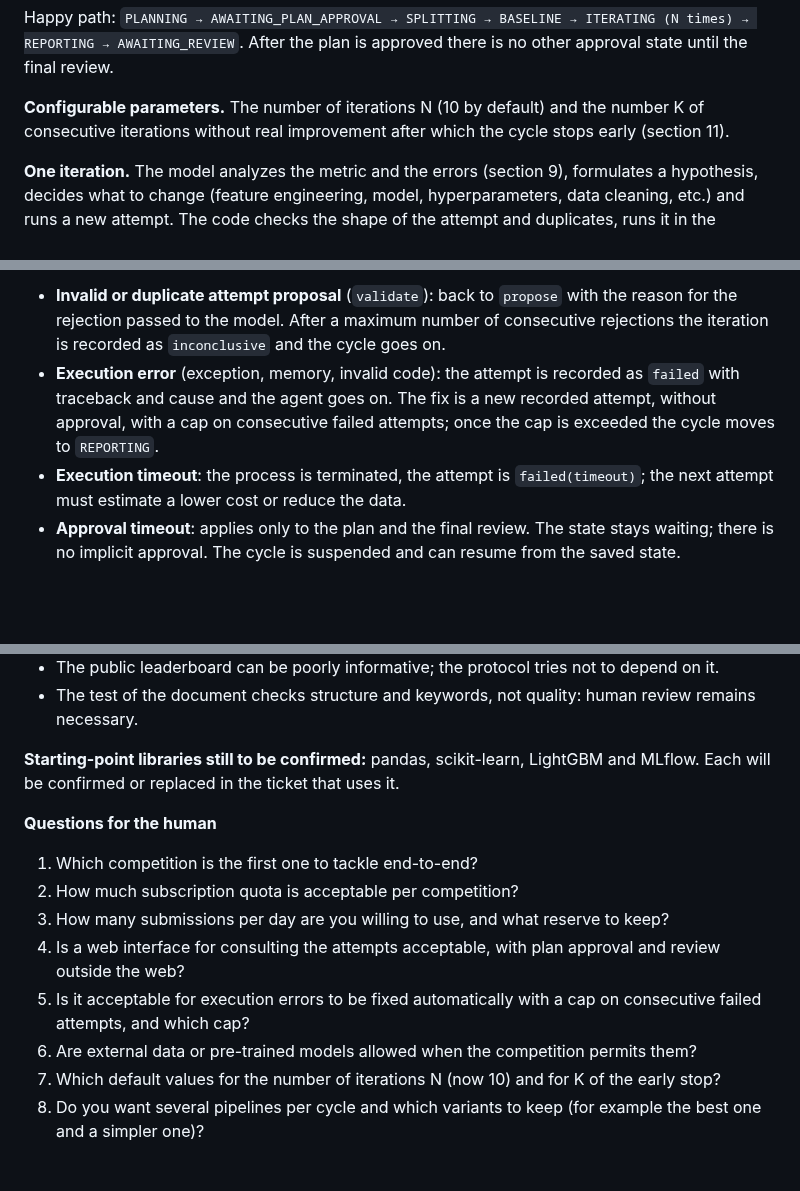
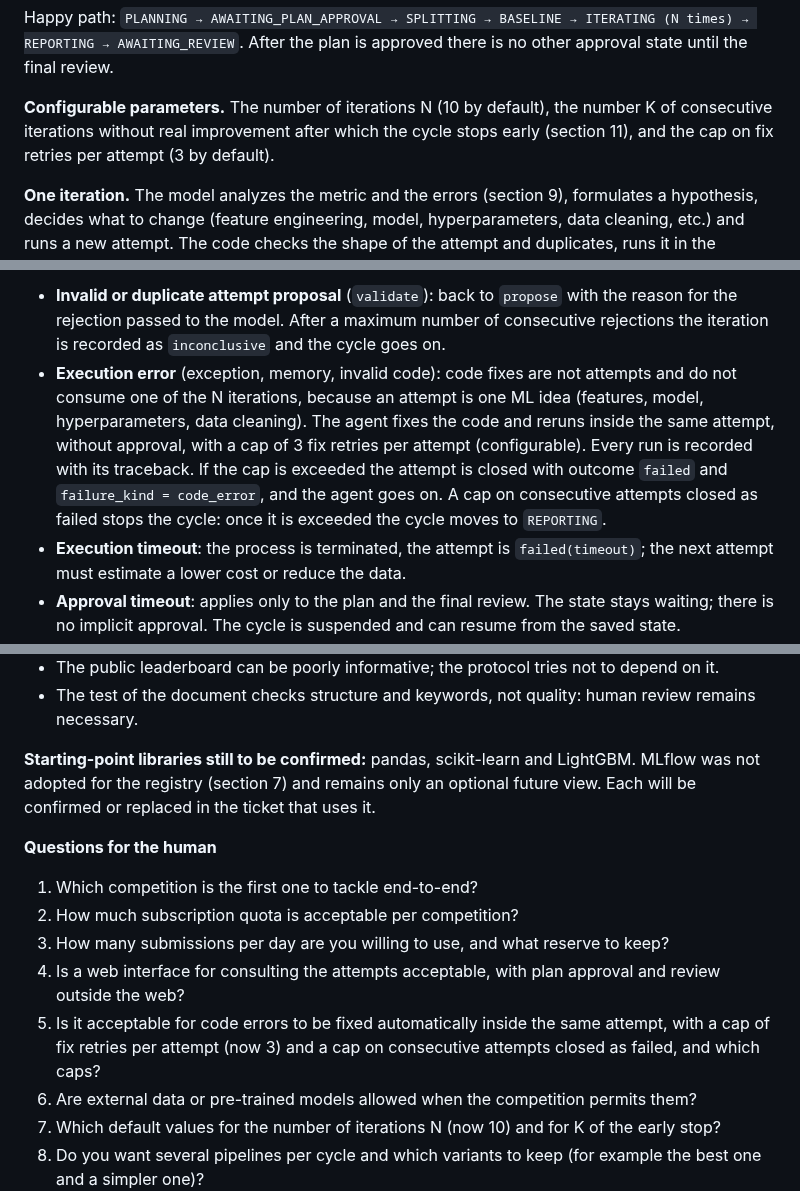
Before and after one commit to a-scaravelli/ds-agent, a Markdown page: docs/design.md, 3 parts joined by grey strips. Rendered like a GitHub page; blank space fills up the shorter version.

```diff
--- a/docs/design.md
+++ b/docs/design.md
@@ -53,7 +53,7 @@ States:
 
 Happy path: `PLANNING → AWAITING_PLAN_APPROVAL → SPLITTING → BASELINE → ITERATING (N times) → REPORTING → AWAITING_REVIEW`. After the plan is approved there is no other approval state until the final review.
 
-**Configurable parameters.** The number of iterations N (10 by default) and the number K of consecutive iterations without real improvement after which the cycle stops early (section 11).
+**Configurable parameters.** The number of iterations N (10 by default), the number K of consecutive iterations without real improvement after which the cycle stops early (section 11), and the cap on fix retries per attempt (3 by default).
 
 **One iteration.** The model analyzes the metric and the errors (section 9), formulates a hypothesis, decides what to change (feature engineering, model, hyperparameters, data cleaning, etc.) and runs a new attempt. The code checks the shape of the attempt and duplicates, runs it in the sandbox with the frozen evaluation and records the outcome. Every iteration produces an attempt in the registry (section 7).
 
@@ -62,7 +62,7 @@ Happy path: `PLANNING → AWAITING_PLAN_APPROVAL → SPLITTING → BASELINE →
 Unhappy cases:
 
 - **Invalid or duplicate attempt proposal** (`validate`): back to `propose` with the reason for the rejection passed to the model. After a maximum number of consecutive rejections the iteration is recorded as `inconclusive` and the cycle goes on.
-- **Execution error** (exception, memory, invalid code): the attempt is recorded as `failed` with traceback and cause and the agent goes on. The fix is a new recorded attempt, without approval, with a cap on consecutive failed attempts; once the cap is exceeded the cycle moves to `REPORTING`.
+- **Execution error** (exception, memory, invalid code): code fixes are not attempts and do not consume one of the N iterations, because an attempt is one ML idea (features, model, hyperparameters, data cleaning). The agent fixes the code and reruns inside the same attempt, without approval, with a cap of 3 fix retries per attempt (configurable). Every run is recorded with its traceback. If the cap is exceeded the attempt is closed with outcome `failed` and `failure_kind = code_error`, and the agent goes on. A cap on consecutive attempts closed as failed stops the cycle: once it is exceeded the cycle moves to `REPORTING`.
 - **Execution timeout**: the process is terminated, the attempt is `failed(timeout)`; the next attempt must estimate a lower cost or reduce the data.
 - **Approval timeout**: applies only to the plan and the final review. The state stays waiting; there is no implicit approval. The cycle is suspended and can resume from the saved state.
 - **Model error** (rate limit, malformed response): retry with backoff; if it persists, the cycle is suspended without losing the state and resumes from the saved state.
@@ -401,7 +408,7 @@ Rejected alternative: a single large implementation ticket, because it is not re
 - The public leaderboard can be poorly informative; the protocol tries not to depend on it.
 - The test of the document checks structure and keywords, not quality: human review remains necessary.
 
-**Starting-point libraries still to be confirmed:** pandas, scikit-learn, LightGBM and MLflow. Each will be confirmed or replaced in the ticket that uses it.
+**Starting-point libraries still to be confirmed:** pandas, scikit-learn and LightGBM. MLflow was not adopted for the registry (section 7) and remains only an optional future view. Each will be confirmed or replaced in the ticket that uses it.
 
 **Questions for the human**
 
@@ -409,7 +416,7 @@ Rejected alternative: a single large implementation ticket, because it is not re
 2. How much subscription quota is acceptable per competition?
 3. How many submissions per day are you willing to use, and what reserve to keep?
 4. Is a web interface for consulting the attempts acceptable, with plan approval and review outside the web?
-5. Is it acceptable for execution errors to be fixed automatically with a cap on consecutive failed attempts, and which cap?
+5. Is it acceptable for code errors to be fixed automatically inside the same attempt, with a cap of fix retries per attempt (now 3) and a cap on consecutive attempts closed as failed, and which caps?
 6. Are external data or pre-trained models allowed when the competition permits them?
 7. Which default values for the number of iterations N (now 10) and for K of the early stop?
 8. Do you want several pipelines per cycle and which variants to keep (for example the best one and a simpler one)?
```
Also changed, not shown: other parts of docs/design.md (+19 -12 lines).
